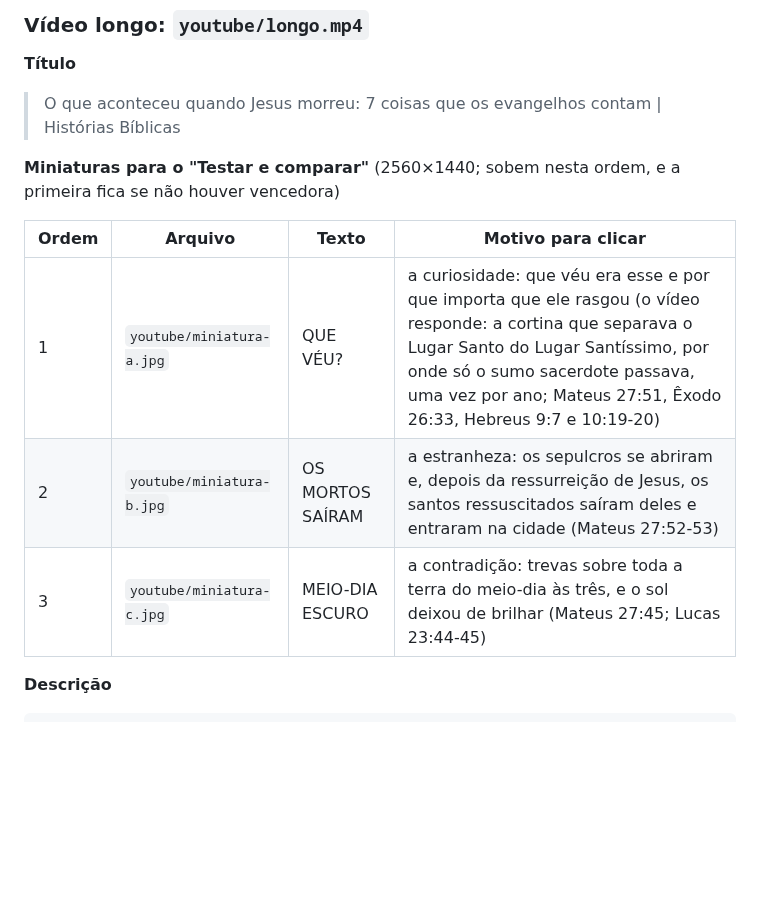
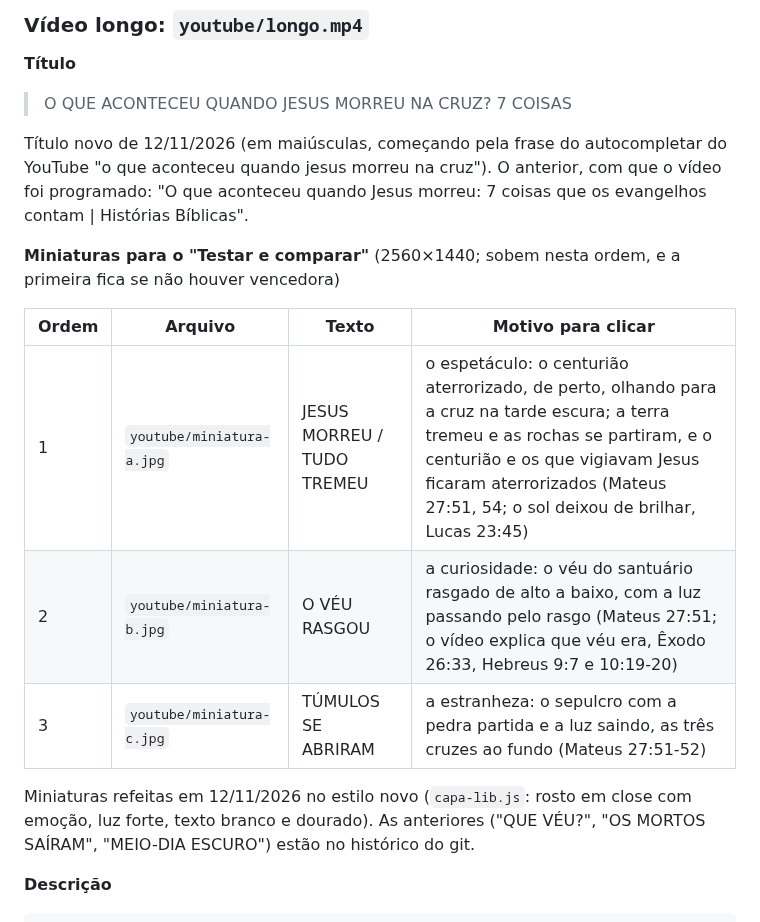
Before and after one commit to giovannicarvxlho/pregaai-videos, a Markdown page: episodios/quando-jesus-morreu/publicacao.md, the part around the change. Drawn GitHub-style; blank space fills up the shorter version.

````diff
--- a/episodios/quando-jesus-morreu/publicacao.md
+++ b/episodios/quando-jesus-morreu/publicacao.md
@@ -18,15 +18,19 @@ Calendário (horário de Brasília): o longo sai na quinta, 12/11, às 19:00, no
 ### Vídeo longo: `youtube/longo.mp4`
 
 **Título**
-> O que aconteceu quando Jesus morreu: 7 coisas que os evangelhos contam | Histórias Bíblicas
+> O QUE ACONTECEU QUANDO JESUS MORREU NA CRUZ? 7 COISAS
+
+Título novo de 12/11/2026 (em maiúsculas, começando pela frase do autocompletar do YouTube "o que aconteceu quando jesus morreu na cruz"). O anterior, com que o vídeo foi programado: "O que aconteceu quando Jesus morreu: 7 coisas que os evangelhos contam | Histórias Bíblicas".
 
 **Miniaturas para o "Testar e comparar"** (2560×1440; sobem nesta ordem, e a primeira fica se não houver vencedora)
 
 | Ordem | Arquivo | Texto | Motivo para clicar |
 |---|---|---|---|
-| 1 | `youtube/miniatura-a.jpg` | QUE VÉU? | a curiosidade: que véu era esse e por que importa que ele rasgou (o vídeo responde: a cortina que separava o Lugar Santo do Lugar Santíssimo, por onde só o sumo sacerdote passava, uma vez por ano; Mateus 27:51, Êxodo 26:33, Hebreus 9:7 e 10:19-20) |
-| 2 | `youtube/miniatura-b.jpg` | OS MORTOS SAÍRAM | a estranheza: os sepulcros se abriram e, depois da ressurreição de Jesus, os santos ressuscitados saíram deles e entraram na cidade (Mateus 27:52-53) |
-| 3 | `youtube/miniatura-c.jpg` | MEIO-DIA ESCURO | a contradição: trevas sobre toda a terra do meio-dia às três, e o sol deixou de brilhar (Mateus 27:45; Lucas 23:44-45) |
+| 1 | `youtube/miniatura-a.jpg` | JESUS MORREU / TUDO TREMEU | o espetáculo: o centurião aterrorizado, de perto, olhando para a cruz na tarde escura; a terra tremeu e as rochas se partiram, e o centurião e os que vigiavam Jesus ficaram aterrorizados (Mateus 27:51, 54; o sol deixou de brilhar, Lucas 23:45) |
+| 2 | `youtube/miniatura-b.jpg` | O VÉU RASGOU | a curiosidade: o véu do santuário rasgado de alto a baixo, com a luz passando pelo rasgo (Mateus 27:51; o vídeo explica que véu era, Êxodo 26:33, Hebreus 9:7 e 10:19-20) |
+| 3 | `youtube/miniatura-c.jpg` | TÚMULOS SE ABRIRAM | a estranheza: o sepulcro com a pedra partida e a luz saindo, as três cruzes ao fundo (Mateus 27:51-52) |
+
+Miniaturas refeitas em 12/11/2026 no estilo novo (`capa-lib.js`: rosto em close com emoção, luz forte, texto branco e dourado). As anteriores ("QUE VÉU?", "OS MORTOS SAÍRAM", "MEIO-DIA ESCURO") estão no histórico do git.
 
 **Descrição**
 ```
````
Also changed, not shown: AGENTS.md (+3 -3 lines), modelos/publicacao.md (+1 -1 lines).
